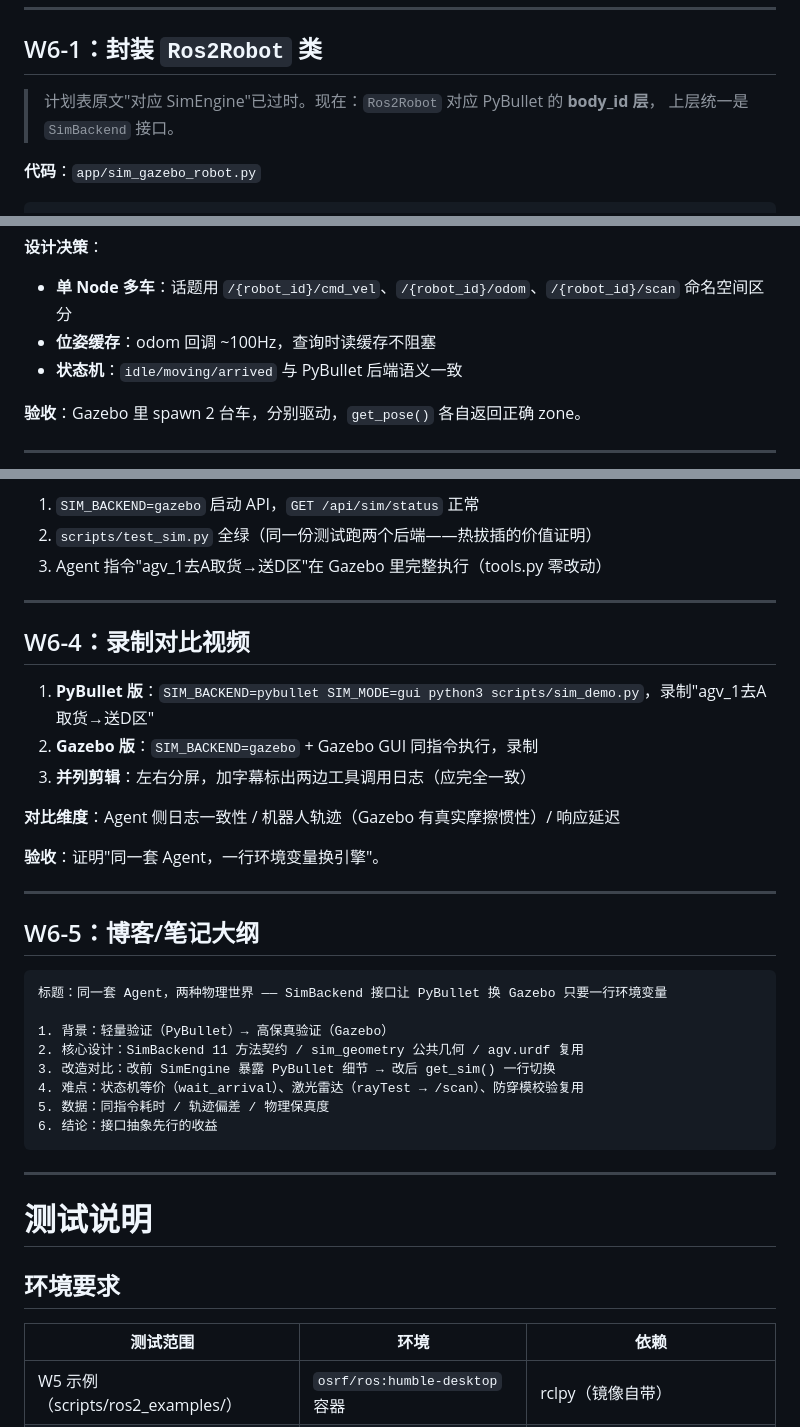
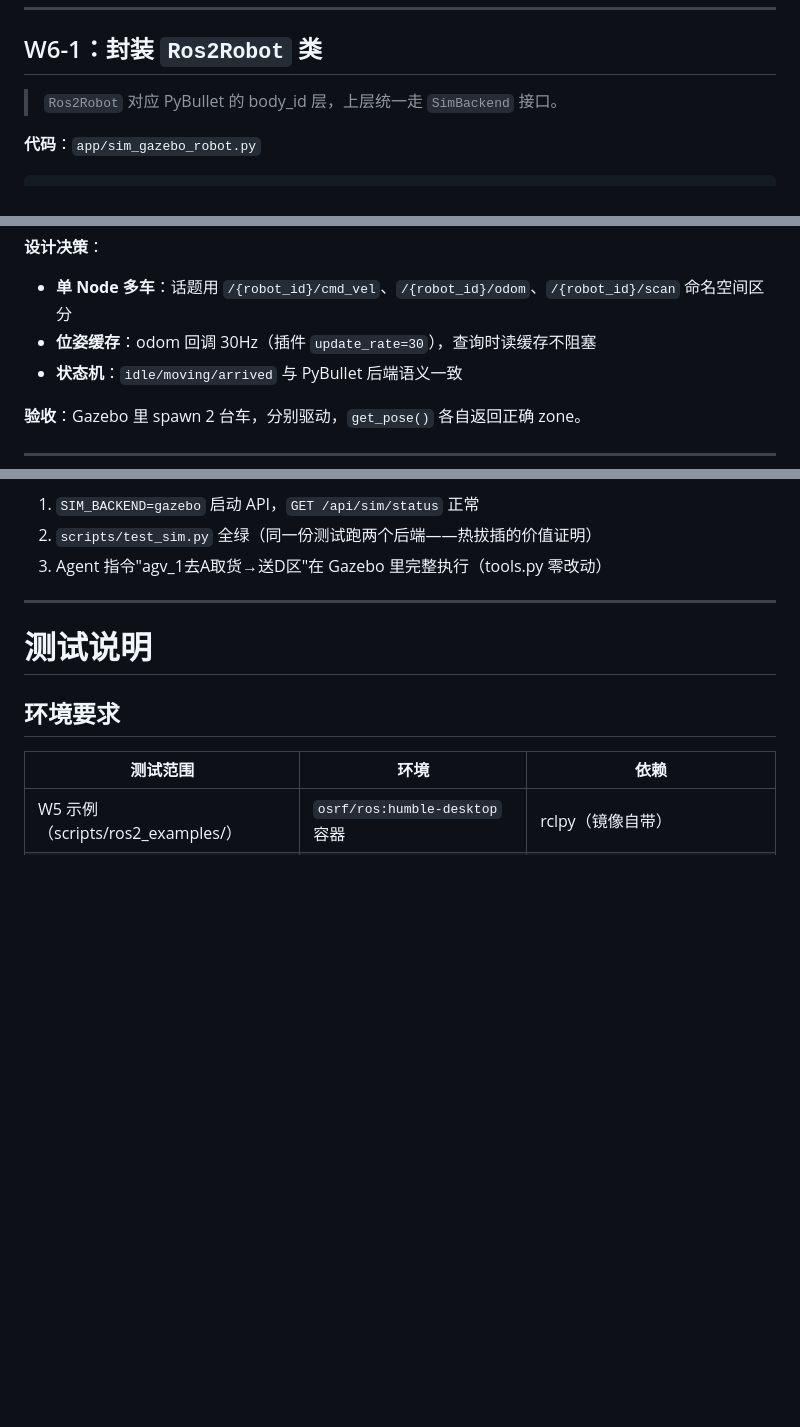
Before and after one commit to Chandler0591/ai-agent-system, a Markdown page: docs/gazebo-ros2-roadmap.md, 3 parts joined by grey strips. Drawn GitHub-style; blank space fills up the shorter version.

Commit message:
docs: roadmap 清除任务挂钩内容（W6-4/W6-5/验收清单/过时批注），保持纯技术文档

````diff
--- a/docs/gazebo-ros2-roadmap.md
+++ b/docs/gazebo-ros2-roadmap.md
@@ -185,8 +185,7 @@ class OdomReader(Node):
 
 ## W6-1：封装 `Ros2Robot` 类
 
-> 计划表原文"对应 SimEngine"已过时。现在：`Ros2Robot` 对应 PyBullet 的 **body_id 层**，
-> 上层统一是 `SimBackend` 接口。
+> `Ros2Robot` 对应 PyBullet 的 body_id 层，上层统一走 `SimBackend` 接口。
 
 **代码**：`app/sim_gazebo_robot.py`
 
@@ -217,7 +216,7 @@ class Ros2Robot:
 
 **设计决策**：
 - **单 Node 多车**：话题用 `/{robot_id}/cmd_vel`、`/{robot_id}/odom`、`/{robot_id}/scan` 命名空间区分
-- **位姿缓存**：odom 回调 ~100Hz，查询时读缓存不阻塞
+- **位姿缓存**：odom 回调 30Hz（插件 `update_rate=30`），查询时读缓存不阻塞
 - **状态机**：`idle/moving/arrived` 与 PyBullet 后端语义一致
 
 **验收**：Gazebo 里 spawn 2 台车，分别驱动，`get_pose()` 各自返回正确 zone。
@@ -311,33 +307,6 @@ ros2 service call /agv_1/move_to sim_interfaces/srv/MoveTo "{target_x: 2.5, targ
 1. `SIM_BACKEND=gazebo` 启动 API，`GET /api/sim/status` 正常
 2. `scripts/test_sim.py` 全绿（同一份测试跑两个后端——热拔插的价值证明）
 3. Agent 指令"agv_1去A取货→送D区"在 Gazebo 里完整执行（tools.py 零改动）
-
----
-
-## W6-4：录制对比视频
-
-1. **PyBullet 版**：`SIM_BACKEND=pybullet SIM_MODE=gui python3 scripts/sim_demo.py`，录制"agv_1去A取货→送D区"
-2. **Gazebo 版**：`SIM_BACKEND=gazebo` + Gazebo GUI 同指令执行，录制
-3. **并列剪辑**：左右分屏，加字幕标出两边工具调用日志（应完全一致）
-
-**对比维度**：Agent 侧日志一致性 / 机器人轨迹（Gazebo 有真实摩擦惯性）/ 响应延迟
-
-**验收**：证明"同一套 Agent，一行环境变量换引擎"。
-
----
-
-## W6-5：博客/笔记大纲
-
-```
-标题：同一套 Agent，两种物理世界 —— SimBackend 接口让 PyBullet 换 Gazebo 只要一行环境变量
-
-1. 背景：轻量验证（PyBullet）→ 高保真验证（Gazebo）
-2. 核心设计：SimBackend 11 方法契约 / sim_geometry 公共几何 / agv.urdf 复用
-3. 改造对比：改前 SimEngine 暴露 PyBullet 细节 → 改后 get_sim() 一行切换
-4. 难点：状态机等价（wait_arrival）、激光雷达（rayTest → /scan）、防穿模校验复用
-5. 数据：同指令耗时 / 轨迹偏差 / 物理保真度
-6. 结论：接口抽象先行的收益
-```
 
 ---
 
````
Also changed, not shown: other parts of docs/gazebo-ros2-roadmap.md (+0 -13 lines).
